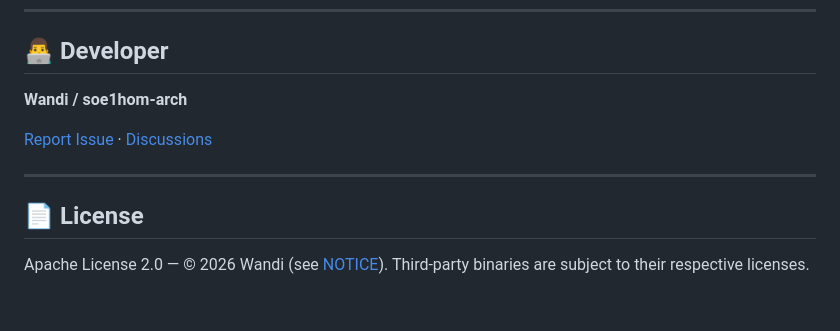
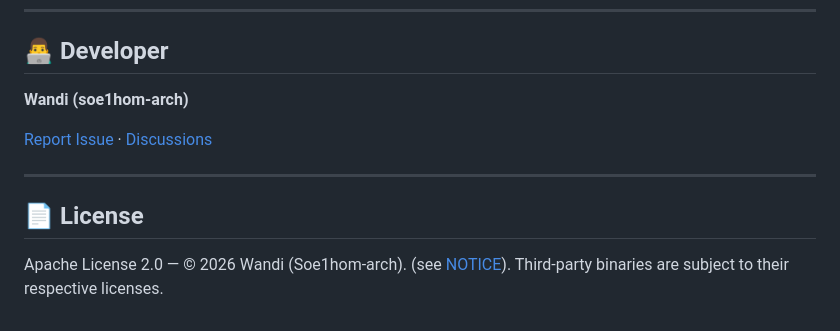
Before and after one commit to soe1hom-arch/AFFT-Toolkit, a Markdown page: README.md, the part around one of its changes. Drawn GitHub-style.

```diff
--- a/README.md
+++ b/README.md
@@ -186,7 +155,7 @@ KEYSTORE_PATH=... KEYSTORE_PASSWORD=... KEY_ALIAS=... KEY_PASSWORD=... \
 
 ## 👨‍💻 Developer
 
-**Wandi / soe1hom-arch**
+**Wandi (soe1hom-arch)**
 
 [Report Issue](https://github.com/soe1hom-arch/AFFT-Toolkit/issues) · [Discussions](https://github.com/soe1hom-arch/AFFT-Toolkit/discussions)
 
@@ -194,4 +163,4 @@ KEYSTORE_PATH=... KEYSTORE_PASSWORD=... KEY_ALIAS=... KEY_PASSWORD=... \
 
 ## 📄 License
 
-Apache License 2.0 — © 2026 Wandi (see [NOTICE](NOTICE)). Third-party binaries are subject to their respective licenses.
+Apache License 2.0 — © 2026 Wandi (Soe1hom-arch). (see [NOTICE](NOTICE)). Third-party binaries are subject to their respective licenses.
```
Also changed, not shown: other parts of README.md (+0 -31 lines).
